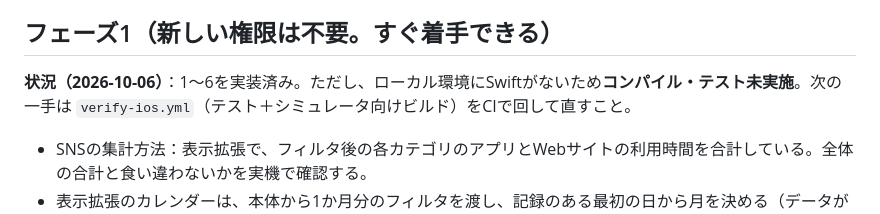
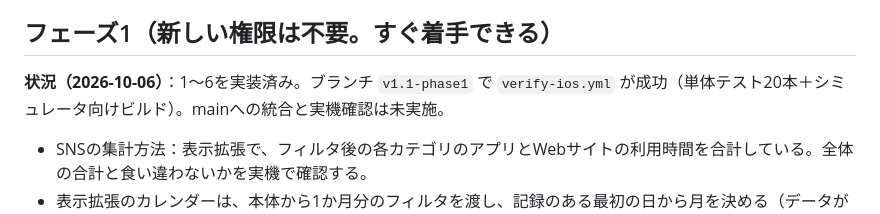
Before and after one commit to KahiroKawasaki-sys/rhythm-health, a Markdown page: Documentation/HANDOFF-v1.1.md, the part around the change. GitHub-like rendering.

Commit message:
docs: record phase 1 CI pass
Co-Authored-By: Claude Opus 5.5 <noreply@anthropic.com>

```diff
--- a/Documentation/HANDOFF-v1.1.md
+++ b/Documentation/HANDOFF-v1.1.md
@@ -10,7 +10,7 @@
 - 作らないもの：夜SNSと睡眠の比較、週1回の提案
 
 ## フェーズ1（新しい権限は不要。すぐ着手できる）
-**状況（2026-10-06）**：1〜6を実装済み。ただし、ローカル環境にSwiftがないため**コンパイル・テスト未実施**。次の一手は `verify-ios.yml`（テスト＋シミュレータ向けビルド）をCIで回して直すこと。
+**状況（2026-10-06）**：1〜6を実装済み。ブランチ `v1.1-phase1` で `verify-ios.yml` が成功（単体テスト20本＋シミュレータ向けビルド）。mainへの統合と実機確認は未実施。
 - SNSの集計方法：表示拡張で、フィルタ後の各カテゴリのアプリとWebサイトの利用時間を合計している。全体の合計と食い違わないかを実機で確認する。
 - 表示拡張のカレンダーは、本体から1か月分のフィルタを渡し、記録のある最初の日から月を決める（データが1日もない月は「Apple側に記録なし」）。
 - 全体用のスクリーンタイムカレンダーは作っていない（仕様どおり、カレンダーは睡眠とSNSのみ）。
```
Also changed, not shown: SPEC.md (+1 -1 lines).
